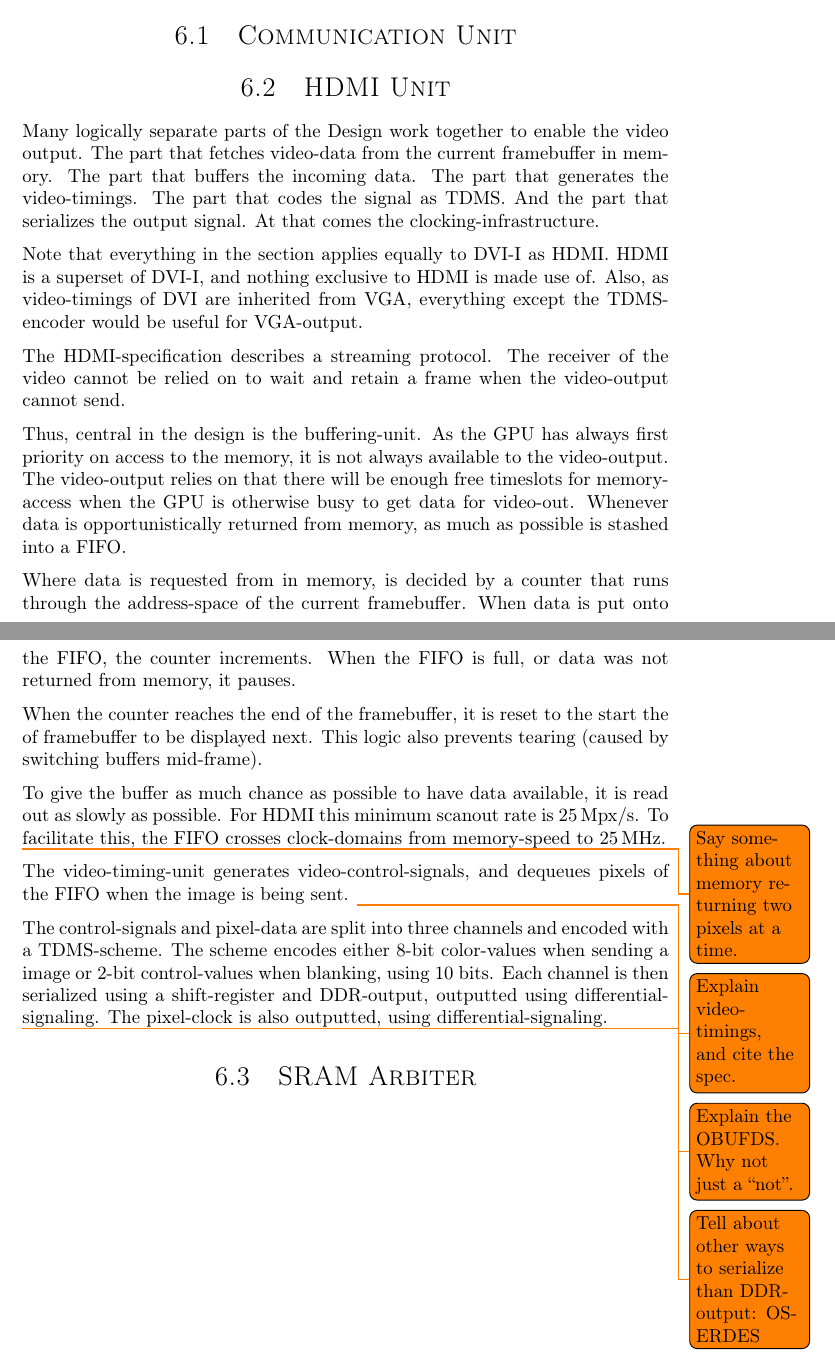
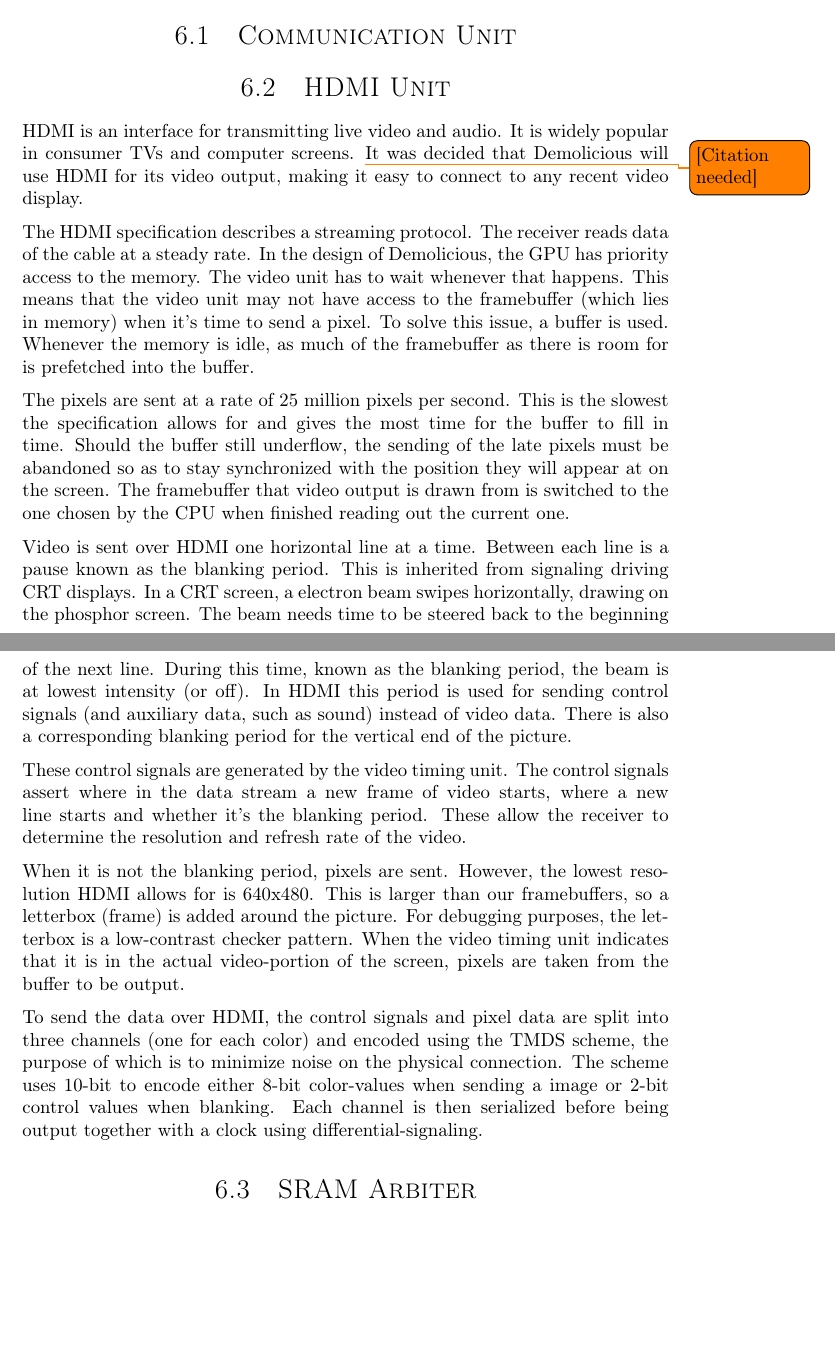
Before and after one commit to dmpro2014/report, a LaTeX thesis (report/main/report.tex, which reads report/comm/hdmi.tex): two parts of pages 23 and 24 of 28, joined at a grey line, cut so that both start at the same text, the shorter picture padded with empty space. Compiled offline with pdfLaTeX.

Commit message:
Rewrite HDMI to have more explanation and less detail.

```diff
--- a/report/comm/hdmi.tex
+++ b/report/comm/hdmi.tex
@@ -1,45 +1,44 @@
 \documentclass[../main/report.tex]{subfiles}
 \begin{document}
-Many logically separate parts of the Design work together to enable the video output.
-The part that fetches video-data from the current framebuffer in memory.
-The part that buffers the incoming data.
-The part that generates the video-timings.
-The part that codes the signal as TDMS.
-And the part that serializes the output signal.
-At that comes the clocking-infrastructure.
 
-Note that everything in the section applies equally to DVI-I as HDMI. HDMI is a superset of DVI-I, and nothing exclusive to HDMI is made use of.
-Also, as video-timings of DVI are inherited from VGA, everything except the TDMS-encoder would be useful for VGA-output.
+HDMI is an interface for transmitting live video and audio.
+It is widely popular in consumer TVs and computer screens.
+\todo{[Citation needed]}
+It was decided that Demolicious will use HDMI for its video output, making it easy to connect to any recent video display.
 
-The HDMI-specification describes a streaming protocol.
-The receiver of the video cannot be relied on to wait and retain a frame when the video-output cannot send.
+The HDMI specification describes a streaming protocol.
+The receiver reads data of the cable at a steady rate.
+In the design of Demolicious, the GPU has priority access to the memory.
+The video unit has to wait whenever that happens.
+This means that the video unit may not have access to the framebuffer (which lies in memory) when it's time to send a pixel.
+To solve this issue, a buffer is used.
+Whenever the memory is idle, as much of the framebuffer as there is room for is prefetched into the buffer.
 
-Thus, central in the design is the buffering-unit.
-As the GPU has always first priority on access to the memory, it is not always available to the video-output.
-The video-output relies on that there will be enough free timeslots for memory-access when the GPU is otherwise busy to get data for video-out.
-Whenever data is opportunistically returned from memory, as much as possible is stashed into a FIFO.
+The pixels are sent at a rate of 25 million pixels per second.
+This is the slowest the specification allows for and gives the most time for the buffer to fill in time.
+Should the buffer still underflow, the sending of the late pixels must be abandoned so as to stay synchronized with the position they will appear at on the screen. The framebuffer that video output is drawn from is switched to the one chosen by the CPU when finished reading out the current one.
 
-Where data is requested from in memory, is decided by a counter that runs through the address-space of the current framebuffer.
-When data is put onto the FIFO, the counter increments. % Yes, `increments` can be intransitive.
-When the FIFO is full, or data was not returned from memory, it pauses.
+Video is sent over HDMI one horizontal line at a time.
+Between each line is a pause known as the blanking period.
+This is inherited from signaling driving CRT displays.
+In a CRT screen, a electron beam swipes horizontally, drawing on the phosphor screen.
+The beam needs time to be steered back to the beginning of the next line.
+During this time, known as the blanking period, the beam is at lowest intensity (or off).
+In HDMI this period is used for sending control signals (and auxiliary data, such as sound) instead of video data.
+There is also a corresponding blanking period for the vertical end of the picture.
 
-When the counter reaches the end of the framebuffer, it is reset to the start the of framebuffer to be displayed next.
-This logic also prevents tearing (caused by switching buffers mid-frame).
+These control signals are generated by the video timing unit.
+The control signals assert where in the data stream a new frame of video starts, where a new line starts and whether it's the blanking period.
+These allow the receiver to determine the resolution and refresh rate of the video.
 
-To give the buffer as much chance as possible to have data available, it is read out as slowly as possible.
-For HDMI this minimum scanout rate is \SI{25}{Mpx\per s}.
-To facilitate this, the FIFO crosses clock-domains from memory-speed to \SI{25}{MHz}.
+When it is not the blanking period, pixels are sent.
+However, the lowest resolution HDMI allows for is 640x480.
+This is larger than our framebuffers, so a letterbox (frame) is added around the picture.
+For debugging purposes, the letterbox is a low-contrast checker pattern.
+When the video timing unit indicates that it is in the actual video-portion of the screen, pixels are taken from the buffer to be output.
 
-\todo{Say something about memory returning two pixels at a time.}
+To send the data over HDMI, the control signals and pixel data are split into three channels (one for each color) and encoded using the TMDS scheme, the purpose of which is to minimize noise on the physical connection.
+The scheme uses 10-bit to encode either 8-bit color-values when sending a image or 2-bit control values when blanking.
+Each channel is then serialized before being output together with a clock using differential-signaling.
 
-The video-timing-unit generates video-control-signals, and dequeues pixels of the FIFO when the image is being sent.
-\todo{Explain video-timings, and cite the spec.}
-
-The control-signals and pixel-data are split into three channels and encoded with a TDMS-scheme.
-The scheme encodes either 8-bit color-values when sending a image or 2-bit control-values when blanking, using 10 bits.
-Each channel is then serialized using a shift-register and DDR-output, outputted using differential-signaling.
-The pixel-clock is also outputted, using differential-signaling.
-\todo{Explain the OBUFDS. Why not just a ``not''.}
-
-\todo{Tell about other ways to serialize than DDR-output: OSERDES}
 \end{document}
```
